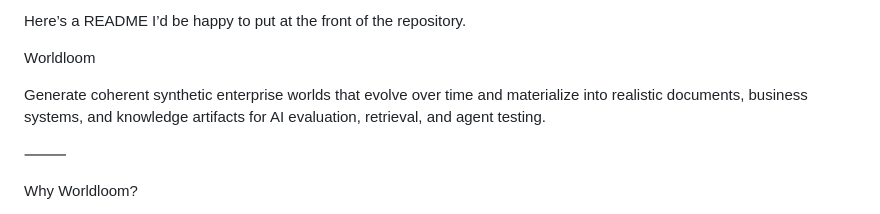
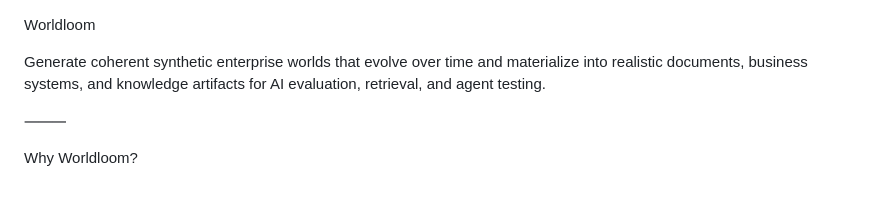
Before and after one commit to vamsiramakrishnan/synthetic-foundry, a Markdown page: README.md, the part around the change. Drawn GitHub-style.

```diff
--- a/README.md
+++ b/README.md
@@ -1,5 +1,3 @@
-Here’s a README I’d be happy to put at the front of the repository.
-
 Worldloom
 
 Generate coherent synthetic enterprise worlds that evolve over time and materialize into realistic documents, business systems, and knowledge artifacts for AI evaluation, retrieval, and agent testing.
```
